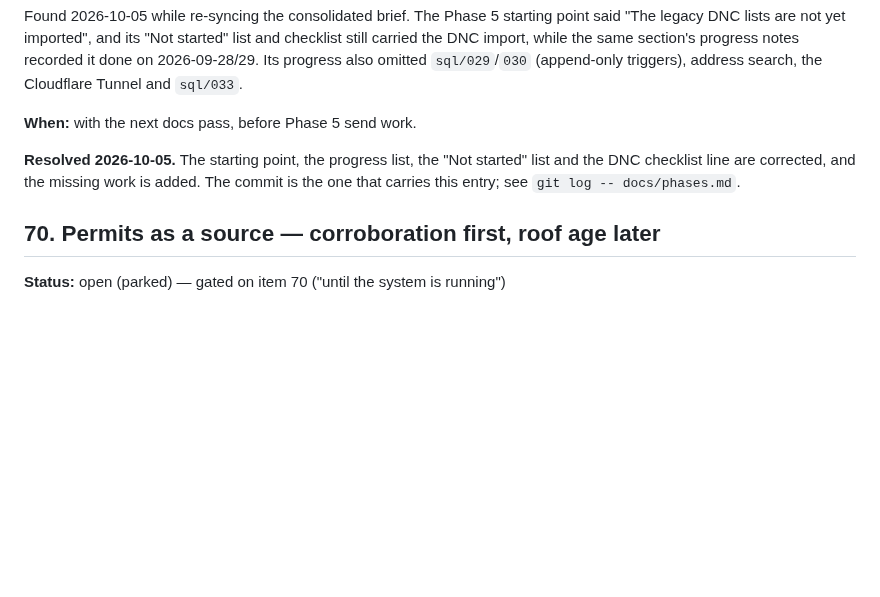
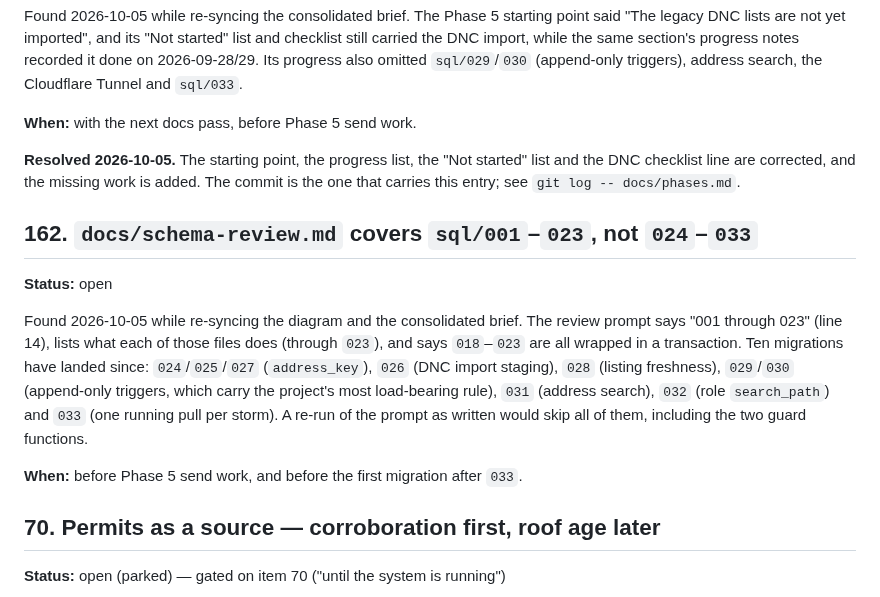
Before and after one commit to justynlarry/Hail-System, a Markdown page: docs/parking-lot.md, the part around the change. Drawn GitHub-style; blank space fills up the shorter version.

Commit message:
Parking lot: item 162, schema-review.md stops at sql/023
Co-Authored-By: Claude Sonnet 5.5 <noreply@anthropic.com>

```diff
--- a/docs/parking-lot.md
+++ b/docs/parking-lot.md
@@ -1977,6 +1977,21 @@ and `sql/033`.
 list and the DNC checklist line are corrected, and the missing work is added.
 The commit is the one that carries this entry; see `git log -- docs/phases.md`.
 
+## 162. `docs/schema-review.md` covers `sql/001`–`023`, not `024`–`033`
+
+**Status:** open
+
+Found 2026-10-05 while re-syncing the diagram and the consolidated brief. The
+review prompt says "001 through 023" (line 14), lists what each of those files
+does (through `023`), and says `018`–`023` are all wrapped in a transaction.
+Ten migrations have landed since: `024`/`025`/`027` (`address_key`), `026` (DNC
+import staging), `028` (listing freshness), `029`/`030` (append-only triggers,
+which carry the project's most load-bearing rule), `031` (address search), `032`
+(role `search_path`) and `033` (one running pull per storm). A re-run of the
+prompt as written would skip all of them, including the two guard functions.
+
+**When:** before Phase 5 send work, and before the first migration after `033`.
+
 ## 70. Permits as a source — corroboration first, roof age later
 
 **Status:** open (parked) — gated on item 70 ("until the system is running")
```
